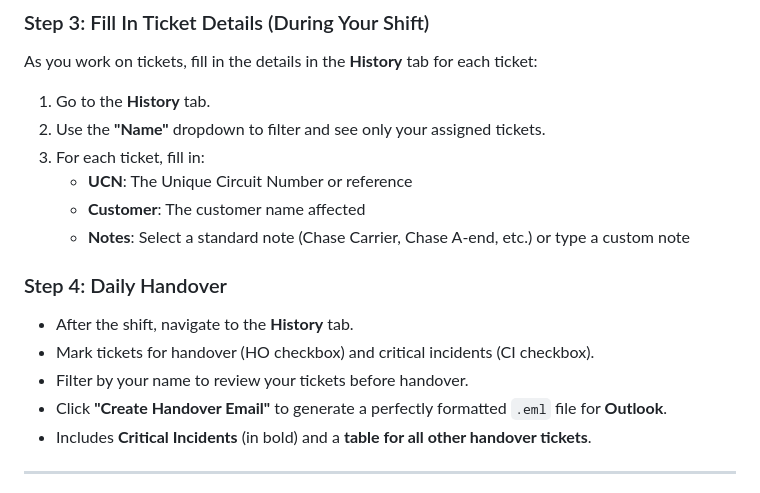
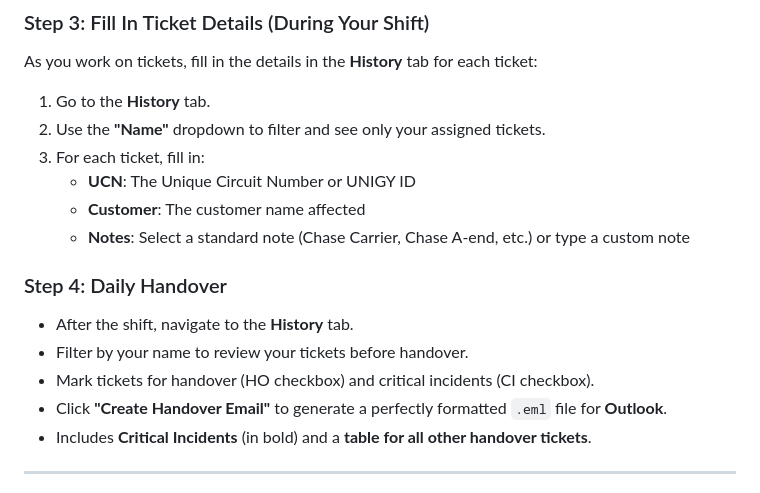
Before and after one commit to javiermunizdata-lang/RR_App, a Markdown page: Madrid_RR_User_Guide.md, the part around one of its changes. Rendered like a GitHub page.

```diff
--- a/Madrid_RR_User_Guide.md
+++ b/Madrid_RR_User_Guide.md
@@ -48,14 +49,14 @@ As you work on tickets, fill in the details in the **History** tab for each tick
 1. Go to the **History** tab.
 2. Use the **"Name"** dropdown to filter and see only your assigned tickets.
 3. For each ticket, fill in:
-   - **UCN**: The Unique Circuit Number or reference
+   - **UCN**: The Unique Circuit Number or UNIGY ID
    - **Customer**: The customer name affected
    - **Notes**: Select a standard note (Chase Carrier, Chase A-end, etc.) or type a custom note
 
 ### Step 4: Daily Handover
 - After the shift, navigate to the **History** tab.
+- Filter by your name to review your tickets before handover.
 - Mark tickets for handover (HO checkbox) and critical incidents (CI checkbox).
-- Filter by your name to review your tickets before handover.
 - Click **"Create Handover Email"** to generate a perfectly formatted `.eml` file for **Outlook**.
 - Includes **Critical Incidents** (in bold) and a **table for all other handover tickets**.
 
```
Also changed, not shown: other parts of Madrid_RR_User_Guide.md (+1 -0 lines).
